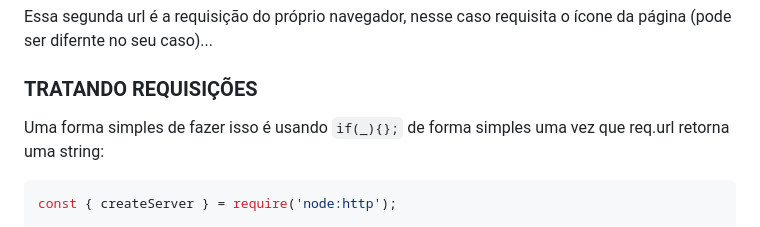
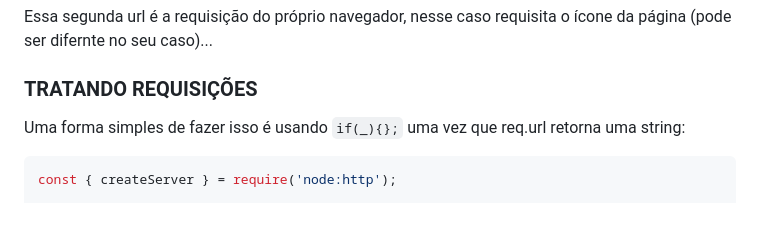
Before and after one commit to well1ngt0nso/serverjs, a Markdown page: teste_2_server/README.md, the part around the change. Rendered like a GitHub page.

Commit message:
Atualizar o README.md

````diff
--- a/teste_2_server/README.md
+++ b/teste_2_server/README.md
@@ -115,7 +115,7 @@ url: /favicon.ico
 Essa segunda url é a requisição do próprio navegador, nesse caso requisita o ícone da página (pode ser difernte no seu caso)...
 
 ### TRATANDO REQUISIÇÕES
-Uma forma simples de fazer isso é usando `if(_){};` de forma simples uma vez que req.url retorna uma string:
+Uma forma simples de fazer isso é usando `if(_){};` uma vez que req.url retorna uma string:
 
 ```javascript
 const { createServer } = require('node:http');
````
